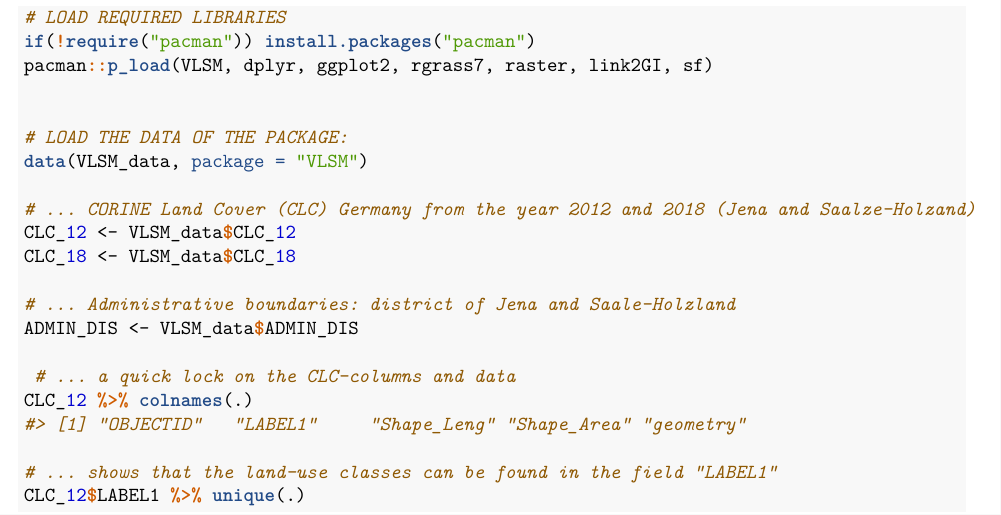
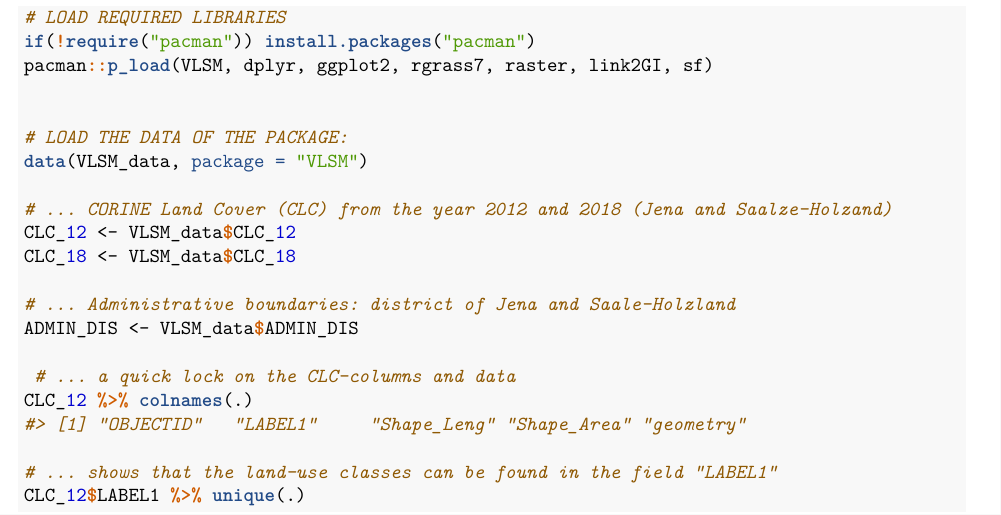
Before and after one commit to raff-k/VLSM, a LaTeX document (vignettes/vignette.tex): part of page 1 of 8, cut so that both start at the same text. Compiled offline with pdfLaTeX.

Commit message:
update vignette

```diff
--- a/vignettes/vignette.tex
+++ b/vignettes/vignette.tex
@@ -192,7 +192,7 @@ Let's start by loading the packages and data:
 \CommentTok{# LOAD THE DATA OF THE PACKAGE:}
 \KeywordTok{data}\NormalTok{(VLSM_data, }\DataTypeTok{package =} \StringTok{"VLSM"}\NormalTok{)}
 
-\CommentTok{# ... CORINE Land Cover (CLC) Germany from the year 2012 and 2018 (Jena and Saalze-Holzand)}
+\CommentTok{# ... CORINE Land Cover (CLC) from the year 2012 and 2018 (Jena and Saalze-Holzand)}
 \NormalTok{CLC_}\DecValTok{12}\NormalTok{ <-}\StringTok{ }\NormalTok{VLSM_data}\OperatorTok{$}\NormalTok{CLC_}\DecValTok{12}
 \NormalTok{CLC_}\DecValTok{18}\NormalTok{ <-}\StringTok{ }\NormalTok{VLSM_data}\OperatorTok{$}\NormalTok{CLC_}\DecValTok{18}
 
```
Also changed, not shown: vignettes/vignette.pdf, vignettes/vignette_files/figure-latex/unnamed-chunk-11-1.pdf, vignettes/vignette_files/figure-latex/unnamed-chunk-3-1.pdf, vignettes/vignette_files/figure-latex/unnamed-chunk-9-1.pdf, 1 other file.
